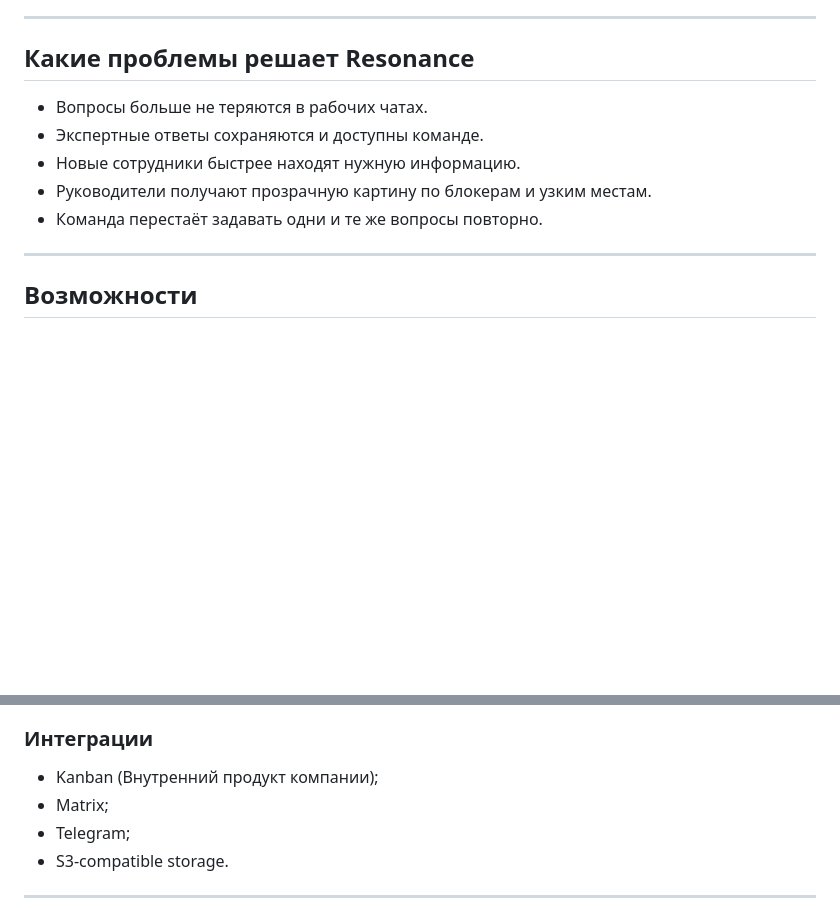
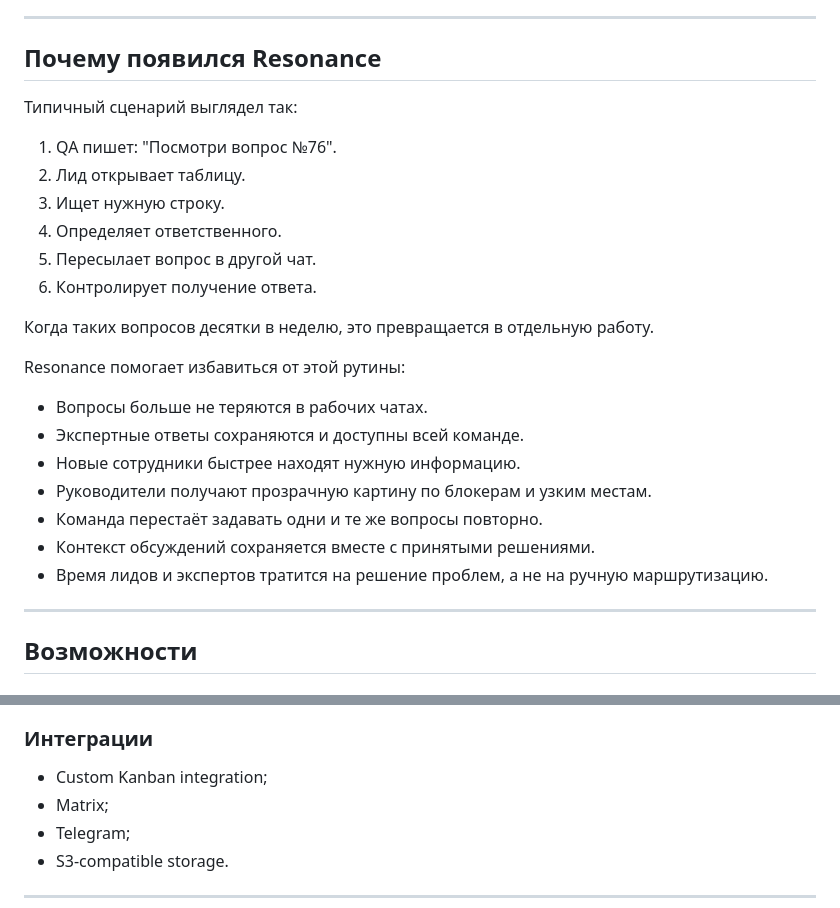
Before and after one commit to tatarinovi/Resonance, a Markdown page: README.md, 2 parts joined by grey strips. GitHub-like rendering; blank space fills up the shorter version.

```diff
--- a/README.md
+++ b/README.md
@@ -18,13 +18,28 @@ Resonance помогает сохранять знания команды, сн
 
 ---
 
-## Какие проблемы решает Resonance
+## Почему появился Resonance
+
+Типичный сценарий выглядел так:
+
+1. QA пишет: "Посмотри вопрос №76".
+2. Лид открывает таблицу.
+3. Ищет нужную строку.
+4. Определяет ответственного.
+5. Пересылает вопрос в другой чат.
+6. Контролирует получение ответа.
+
+Когда таких вопросов десятки в неделю, это превращается в отдельную работу.
+
+Resonance помогает избавиться от этой рутины:
 
 * Вопросы больше не теряются в рабочих чатах.
-* Экспертные ответы сохраняются и доступны команде.
+* Экспертные ответы сохраняются и доступны всей команде.
 * Новые сотрудники быстрее находят нужную информацию.
 * Руководители получают прозрачную картину по блокерам и узким местам.
 * Команда перестаёт задавать одни и те же вопросы повторно.
+* Контекст обсуждений сохраняется вместе с принятыми решениями.
+* Время лидов и экспертов тратится на решение проблем, а не на ручную маршрутизацию.
 
 ---
 
@@ -60,7 +75,7 @@ Resonance помогает сохранять знания команды, сн
 
 ### Интеграции
 
-* Kanban (Внутренний продукт компании);
+* Custom Kanban integration;
 * Matrix;
 * Telegram;
 * S3-compatible storage.
```
